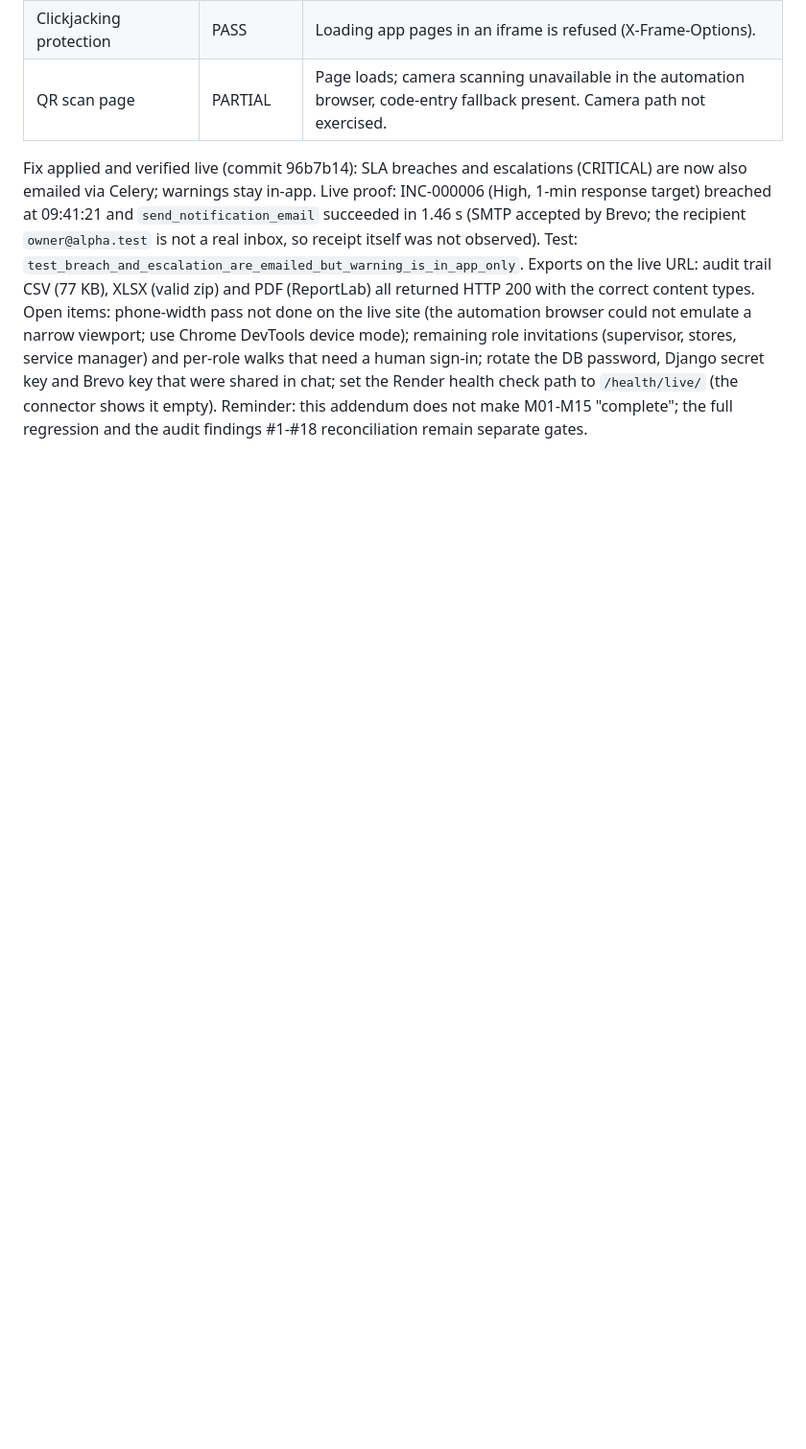
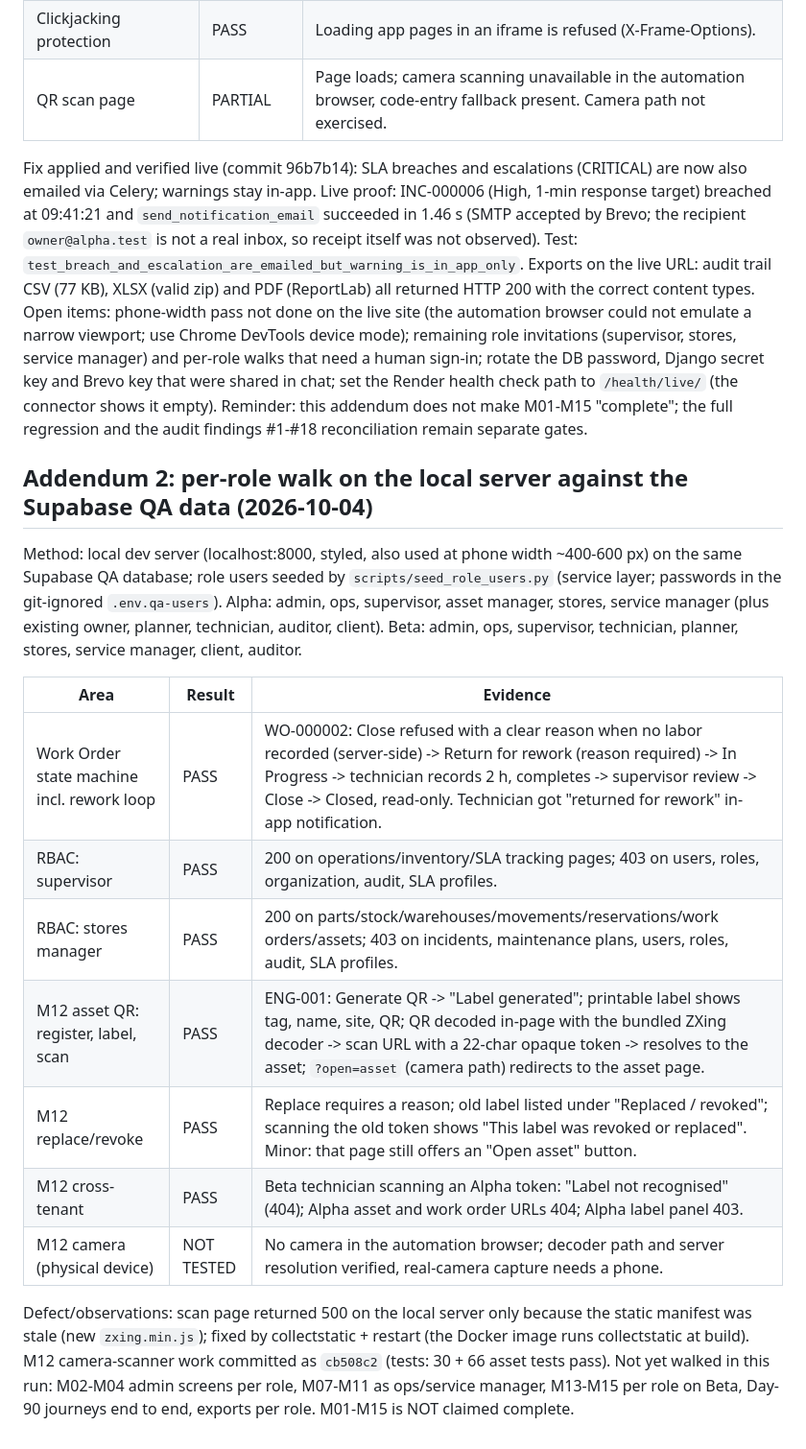
Before and after one commit to syedvpd/Fieldops_Nexus, a Markdown page: docs/manual-tests/FINAL_MANUAL_ACCEPTANCE_RESULTS.md, the part around the change. Shown at 96% size. Rendered like a GitHub page; blank space fills up the shorter version.

Commit message:
Docs: per-role walk results (work order loop, RBAC, M12 QR flow, cross-tenant)
Co-Authored-By: Claude Sonnet 5.5 <noreply@anthropic.com>

```diff
--- a/docs/manual-tests/FINAL_MANUAL_ACCEPTANCE_RESULTS.md
+++ b/docs/manual-tests/FINAL_MANUAL_ACCEPTANCE_RESULTS.md
@@ -105,3 +105,20 @@ Fix applied and verified live (commit 96b7b14): SLA breaches and escalations (CR
 Exports on the live URL: audit trail CSV (77 KB), XLSX (valid zip) and PDF (ReportLab) all returned HTTP 200 with the correct content types.
 Open items: phone-width pass not done on the live site (the automation browser could not emulate a narrow viewport; use Chrome DevTools device mode); remaining role invitations (supervisor, stores, service manager) and per-role walks that need a human sign-in; rotate the DB password, Django secret key and Brevo key that were shared in chat; set the Render health check path to `/health/live/` (the connector shows it empty).
 Reminder: this addendum does not make M01-M15 "complete"; the full regression and the audit findings #1-#18 reconciliation remain separate gates.
+
+## Addendum 2: per-role walk on the local server against the Supabase QA data (2026-10-04)
+
+Method: local dev server (localhost:8000, styled, also used at phone width ~400-600 px) on the same Supabase QA database; role users seeded by `scripts/seed_role_users.py` (service layer; passwords in the git-ignored `.env.qa-users`). Alpha: admin, ops, supervisor, asset manager, stores, service manager (plus existing owner, planner, technician, auditor, client). Beta: admin, ops, supervisor, technician, planner, stores, service manager, client, auditor.
+
+| Area | Result | Evidence |
+|---|---|---|
+| Work Order state machine incl. rework loop | PASS | WO-000002: Close refused with a clear reason when no labor recorded (server-side) -> Return for rework (reason required) -> In Progress -> technician records 2 h, completes -> supervisor review -> Close -> Closed, read-only. Technician got "returned for rework" in-app notification. |
+| RBAC: supervisor | PASS | 200 on operations/inventory/SLA tracking pages; 403 on users, roles, organization, audit, SLA profiles. |
+| RBAC: stores manager | PASS | 200 on parts/stock/warehouses/movements/reservations/work orders/assets; 403 on incidents, maintenance plans, users, roles, audit, SLA profiles. |
+| M12 asset QR: register, label, scan | PASS | ENG-001: Generate QR -> "Label generated"; printable label shows tag, name, site, QR; QR decoded in-page with the bundled ZXing decoder -> scan URL with a 22-char opaque token -> resolves to the asset; `?open=asset` (camera path) redirects to the asset page. |
+| M12 replace/revoke | PASS | Replace requires a reason; old label listed under "Replaced / revoked"; scanning the old token shows "This label was revoked or replaced". Minor: that page still offers an "Open asset" button. |
+| M12 cross-tenant | PASS | Beta technician scanning an Alpha token: "Label not recognised" (404); Alpha asset and work order URLs 404; Alpha label panel 403. |
+| M12 camera (physical device) | NOT TESTED | No camera in the automation browser; decoder path and server resolution verified, real-camera capture needs a phone. |
+
+Defect/observations: scan page returned 500 on the local server only because the static manifest was stale (new `zxing.min.js`); fixed by collectstatic + restart (the Docker image runs collectstatic at build). M12 camera-scanner work committed as `cb508c2` (tests: 30 + 66 asset tests pass).
+Not yet walked in this run: M02-M04 admin screens per role, M07-M11 as ops/service manager, M13-M15 per role on Beta, Day-90 journeys end to end, exports per role. M01-M15 is NOT claimed complete.
```
